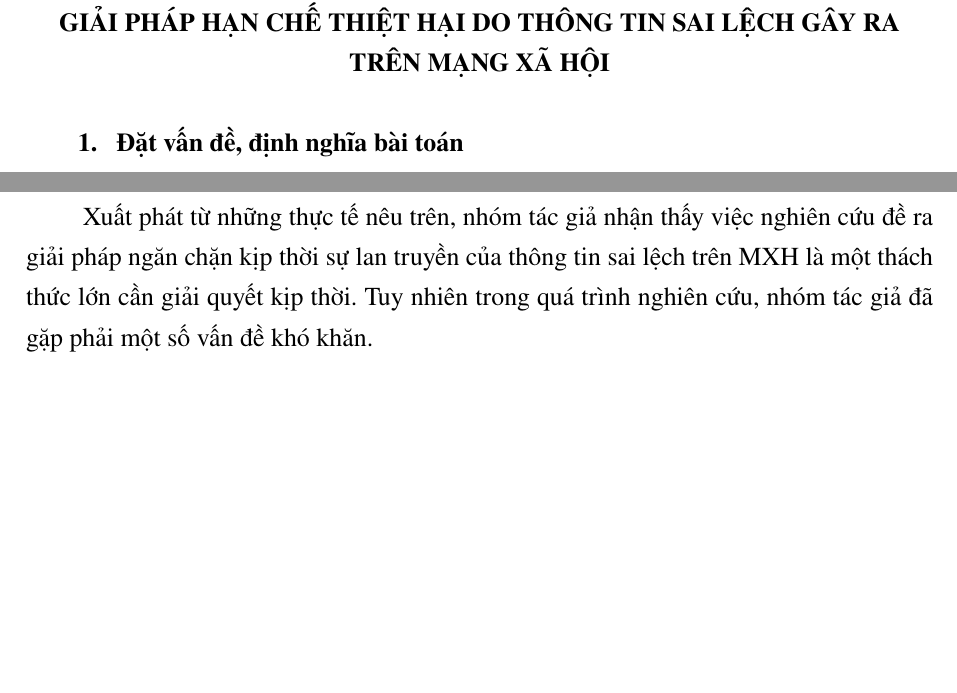
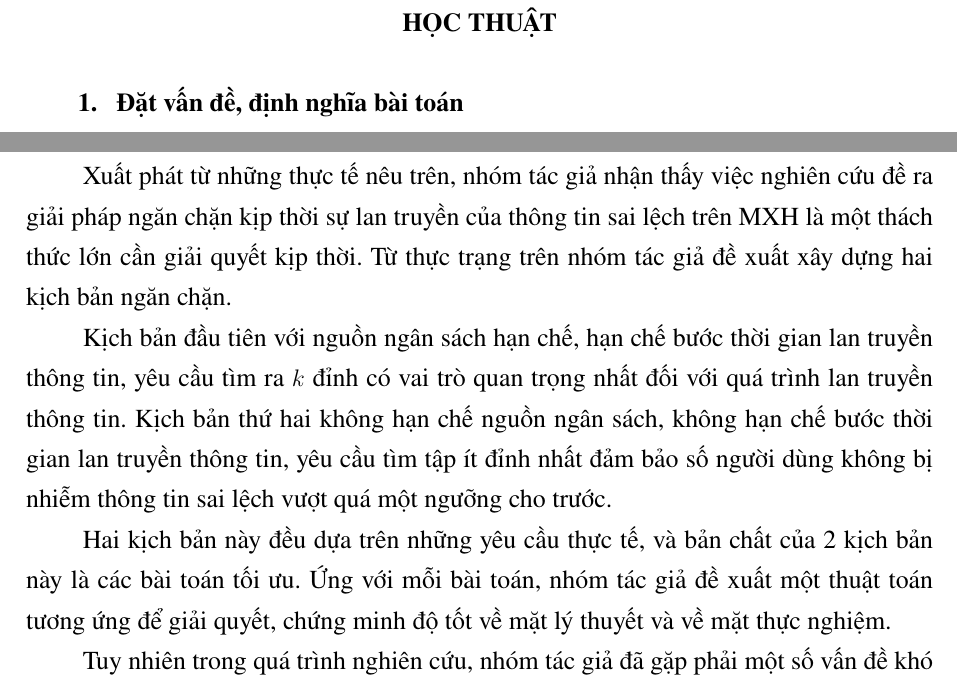
Before and after one commit to babameme/VIFOTEC-2018, a LaTeX thesis (Tempate/Chuyende1.tex, which reads Tempate/Chapter/Chapter3/Chapter3.tex): two parts of page 27 of 64 before the commit and two parts of page 26 of 64 after it, joined at a grey line, cut at the place of the change, the shorter picture padded with empty space. The pictures show the PDF file Tempate/Chuyende1.pdf that the author committed with the source.

Commit message:
Update Chuong 3 - Hoc thuat, dat van de

```diff
--- a/Tempate/Chapter/Chapter3/Chapter3.tex
+++ b/Tempate/Chapter/Chapter3/Chapter3.tex
@@ -1,11 +1,17 @@
-\chapter{GIẢI PHÁP HẠN CHẾ THIỆT HẠI DO THÔNG TIN SAI LỆCH GÂY RA TRÊN MẠNG XÃ HỘI}
+\chapter{HỌC THUẬT}
 
 \section{Đặt vấn đề, định nghĩa bài toán}
 Tự do ngôn luận, tự do báo chí là một trong những quyền căn bản của công dân đã được Hiến pháp ghi nhận và đã được Đảng và Nhà nước nhất quán. Tuy nhiên thực tế hiện nay có rất nhiều cá nhân, tổ chức đã và đang lợi dụng các quyền này để xâm phạm lợi ích của Nhà nước và lợi ích chính đáng của công dân. Với sự phát triển mạnh mẽ của Internet và mạng xã hội trực tuyến, việc đăng tải, tuyên truyền các thông tin sai lệch mang tính chất xuyên tạc, chống đối đường lối chính sách của Đảng, pháp luật của Nhà nước, hoạt động của bộ máy chính quyền diễn ra thường xuyên hơn với âm mưu, quy mô và tổ chức ngày càng rộng lớn, chặt chẽ.
 
 Như thường lệ, mỗi khi cơ quan chức năng Việt Nam tiến hành truy tố, xét xử những cá nhân có hành vi vi phạm pháp luật như: Hoạt động nhằm lật đổ chính quyền nhân dân (theo Điều 109 Bộ luật Hình sự năm 2015, sửa đổi bổ sung năm 2017); tuyên truyền chống Nhà nước Cộng hòa XHCN Việt Nam (Điều 117) hay lợi dụng các quyền tự do, dân chủ, xâm phạm lợi ích của Nhà nước, quyền, lợi ích hợp pháp của tổ chức, công dân (Điều 331) thì ngay lập tức một số tổ chức, cá nhân chống đối trong và ngoài nước lại ráo riết tuyên truyền xuyên tạc, chống phá Việt Nam trên lĩnh vực dân chủ, nhân quyền. Những đối tượng này đã lợi dụng quyền tự do ngôn luận để viết và đăng tải các nội dung sai lệch, không có căn cứ, tuyền truyền xuyên tạc đường lối, chính sách của Đảng, pháp luật của Nhà nước, bôi nhọ các cán bộ, Đảng viên làm ảnh hưởng đến uy tín của cơ quan, tổ chức, đi ngược lại với lợi ích quốc gia, dân tộc.
 
-Xuất phát từ những thực tế nêu trên, nhóm tác giả nhận thấy việc nghiên cứu đề ra giải pháp ngăn chặn kịp thời sự lan truyền của thông tin sai lệch trên MXH là một thách thức lớn cần giải quyết kịp thời. Tuy nhiên trong quá trình nghiên cứu, nhóm tác giả đã gặp phải một số vấn đề khó khăn.
+Xuất phát từ những thực tế nêu trên, nhóm tác giả nhận thấy việc nghiên cứu đề ra giải pháp ngăn chặn kịp thời sự lan truyền của thông tin sai lệch trên MXH là một thách thức lớn cần giải quyết kịp thời. Từ thực trạng trên nhóm tác giả đề xuất xây dựng hai kịch bản ngăn chặn.
+
+Kịch bản đầu tiên với nguồn ngân sách hạn chế, hạn chế bước thời gian lan truyền thông tin, yêu cầu tìm ra $k$ đỉnh có vai trò quan trọng nhất đối với quá trình lan truyền thông tin. Kịch bản thứ hai không hạn chế nguồn ngân sách, không hạn chế bước thời gian lan truyền thông tin, yêu cầu tìm tập ít đỉnh nhất đảm bảo số người dùng không bị nhiễm thông tin sai lệch vượt quá một ngưỡng cho trước.
+
+Hai kịch bản này đều dựa trên những yêu cầu thực tế, và bản chất của 2 kịch bản này là các bài toán tối ưu. Ứng với mỗi bài toán, nhóm tác giả đề xuất một thuật toán tương ứng để giải quyết, chứng minh độ tốt về mặt lý thuyết và về mặt thực nghiệm.
+
+Tuy nhiên trong quá trình nghiên cứu, nhóm tác giả đã gặp phải một số vấn đề khó khăn.
 
 Theo Điều 22, Luật An ninh Quốc gia nước Cộng hòa xã hội chủ nghĩa Việt Nam năm 2004, Công An nhân dân mà một trong các cơ quan chuyên trách được giao thực hiện nhiệm vụ bảo vệ An ninh quốc gia. Theo Điều 10, Luật Viễn thông năm 2009 quy định Cơ quan quản lý chuyên ngành về viễn thông là cơ quan thuộc Bộ Thông tin và Truyền thông. Tuy nhiên trong thực tế, các cơ quan chức năng của Nhà nước ta chưa có quyền quản lý đối với các nội dung trên mạng xã hội, được quản lý bởi các tập đoàn Facebook, Twitter, Microsoft. Do đó, việc xóa bỏ các nội dung, thông tin sai lệch lan truyền trên mạng xã hội, hay vô hiệu hóa người dùng đăng tải thông tin sai lệch là không khả thi.
 
```
Also changed, not shown: Tempate/Chuyende1.pdf, 7 other files.
